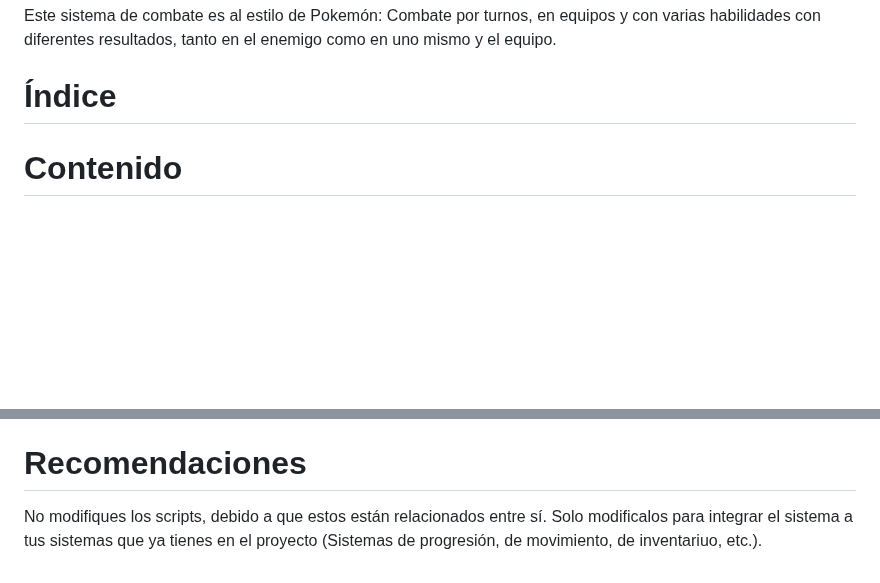
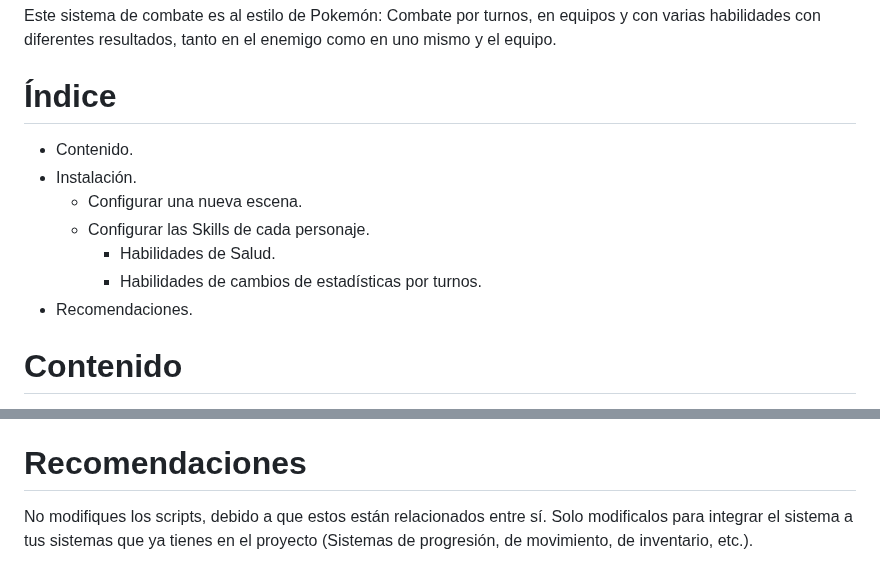
Before and after one commit to MGN-MK/Parcial01_ProgramacionII, a Markdown page: README.md, 2 parts joined by grey strips. Rendered like a GitHub page; blank space fills up the shorter version.

Commit message:
main - Updated README
Se actualizó el archivo README

```diff
--- a/README.md
+++ b/README.md
@@ -5,6 +5,14 @@ Sistema de Combate - Montserrat Godinez Núñez - Parcial 01
 Este sistema de combate es al estilo de Pokemón: Combate por turnos, en equipos y con varias habilidades con diferentes resultados, tanto en el enemigo como en uno mismo y el equipo.
 
 # Índice
+
+- Contenido.
+- Instalación.
+    - Configurar una nueva escena.
+    - Configurar las Skills de cada personaje.
+        - Habilidades de Salud.
+        - Habilidades de cambios de estadísticas por turnos.
+- Recomendaciones.
 
 # Contenido
 
@@ -84,4 +92,4 @@ Al objeto vacío hijo del objeto “Skills” (hijo propiamente del personaje) a
 
 # Recomendaciones
 
-No modifiques los scripts, debido a que estos están relacionados entre sí. Solo modificalos para integrar el sistema a tus sistemas que ya tienes en el proyecto (Sistemas de progresión, de movimiento, de inventariuo, etc.).
+No modifiques los scripts, debido a que estos están relacionados entre sí. Solo modificalos para integrar el sistema a tus sistemas que ya tienes en el proyecto (Sistemas de progresión, de movimiento, de inventario, etc.).
```
